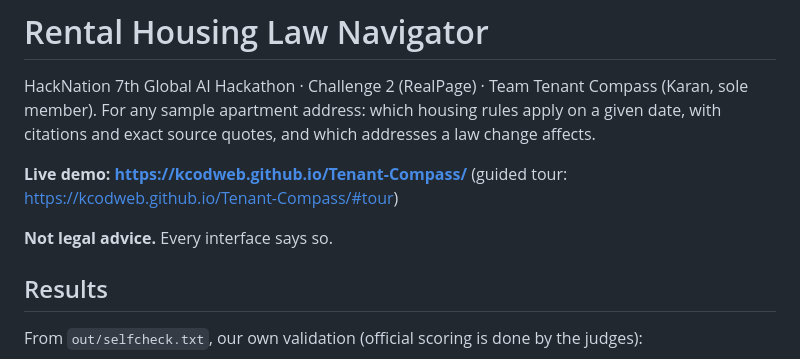
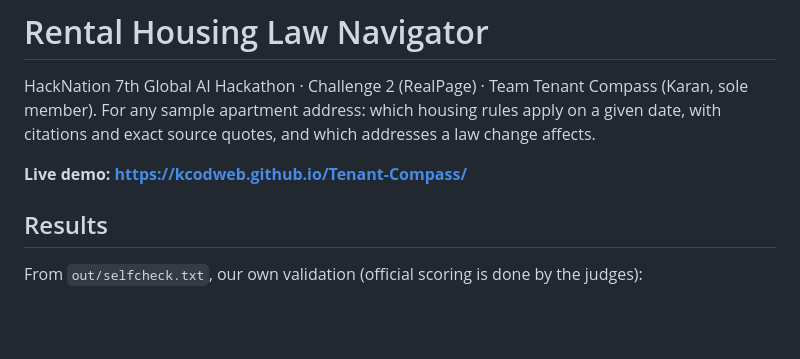
Before and after one commit to kcodweb/Tenant-Compass, a Markdown page: README.md, the part around the change. Drawn GitHub-style; blank space fills up the shorter version.

```diff
--- a/README.md
+++ b/README.md
@@ -3,9 +3,7 @@
 HackNation 7th Global AI Hackathon · Challenge 2 (RealPage) · Team Tenant Compass (Karan, sole member). For any sample apartment address: which housing rules apply on a
 given date, with citations and exact source quotes, and which addresses a law change affects.
 
-**Live demo: https://kcodweb.github.io/Tenant-Compass/** (guided tour: https://kcodweb.github.io/Tenant-Compass/#tour)
-
-**Not legal advice.** Every interface says so.
+**Live demo: https://kcodweb.github.io/Tenant-Compass/**
 
 ## Results
 
```
